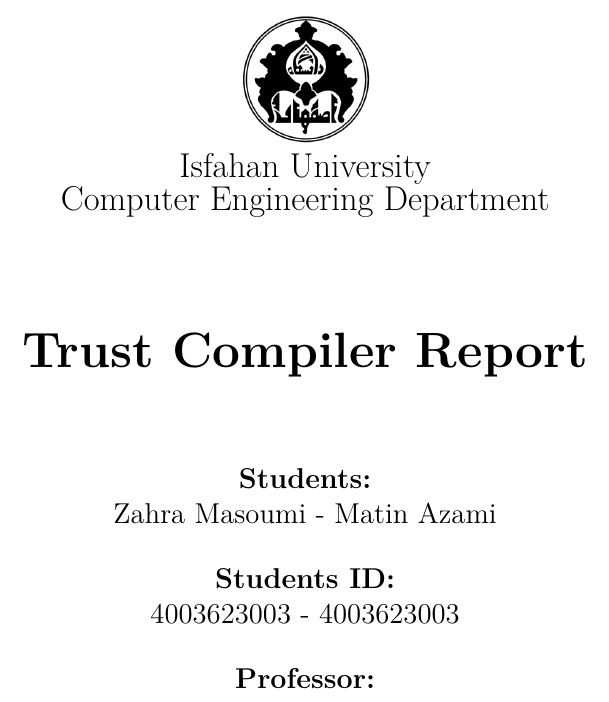
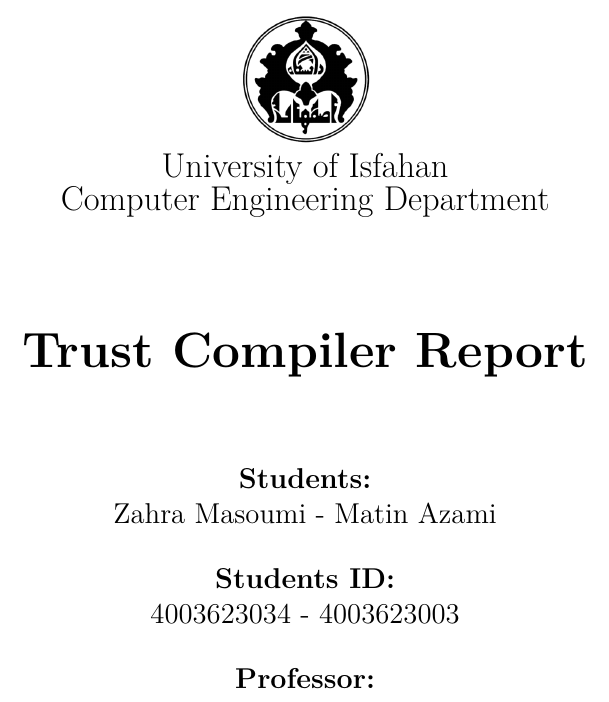
Before and after one commit to InFluX-M/TrustCompiler, a LaTeX document (Docs/LexicalAnalyzer.tex): part of page 1 of 11, cut at the place of the change. The pictures show the PDF file Docs/LexicalAnalyzer.pdf that the author committed with the source.

Commit message:
Edit Docs

```diff
--- a/Docs/LexicalAnalyzer.tex
+++ b/Docs/LexicalAnalyzer.tex
@@ -63,7 +63,7 @@
 	\includegraphics[width=0.15\textwidth]{images/logo.png}
 
 	% University and Faculty name
-	{\Large Isfahan University}\par
+	{\Large University of Isfahan}\par
 	{\Large Computer Engineering Department}\par\vspace{2cm}
 
 	% Report title
@@ -73,7 +73,7 @@
 	% Intern details
 	\large
 	\textbf{Students:}\par{Zahra Masoumi - Matin Azami}\par\vspace{0.5cm}
-	\textbf{Students ID:}\par{4003623003 - 4003623003}\par\vspace{0.5cm}
+	\textbf{Students ID:}\par{4003623034 - 4003623003}\par\vspace{0.5cm}
 	\textbf{Professor:}\par{Dr. Shafiee}\par\vspace{0.5cm}
 
 	\par\vspace{2cm}
```
Also changed, not shown: Docs/LexicalAnalyzer.pdf.
